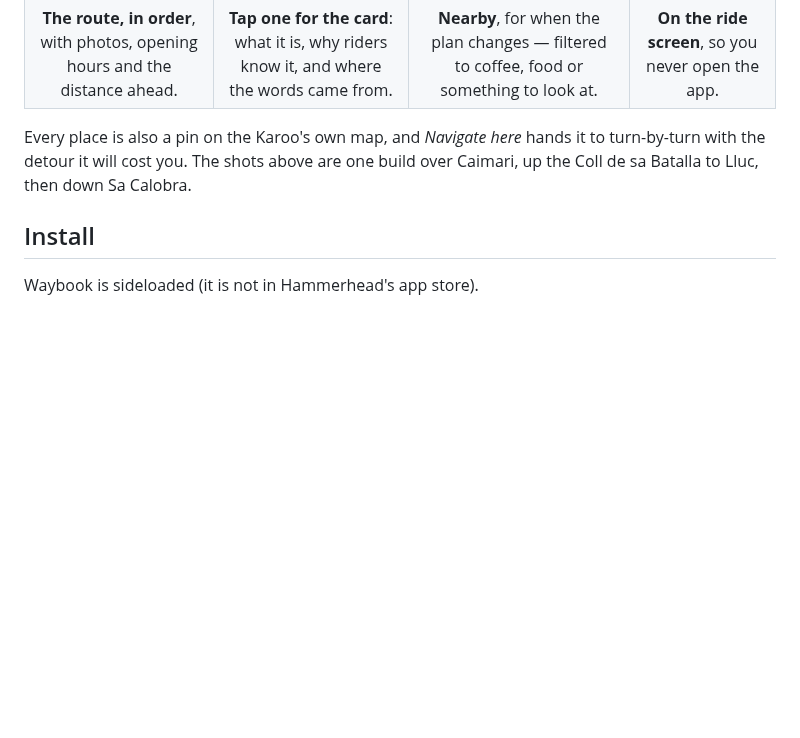
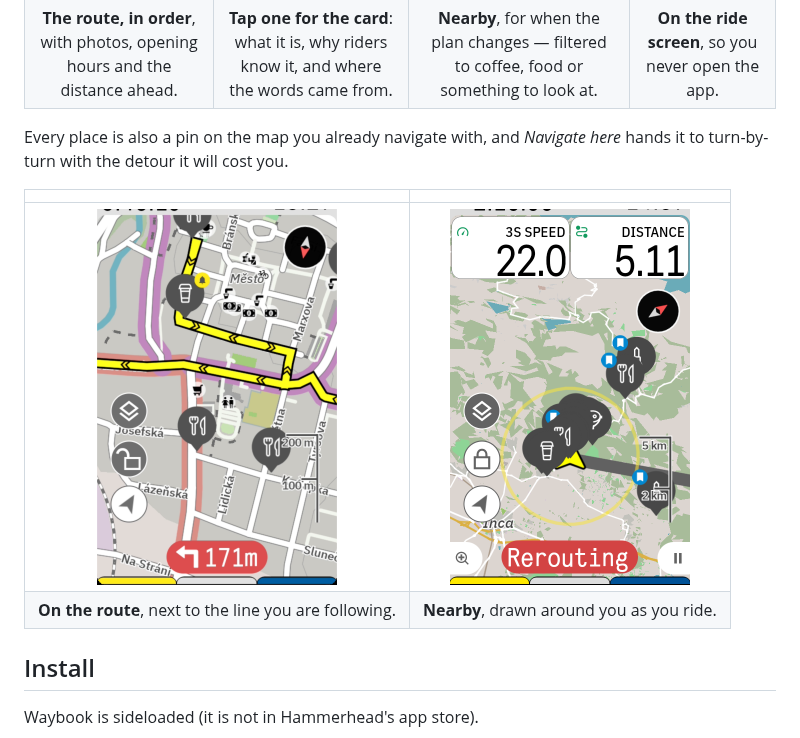
Before and after one commit to jakubfoglar/waybook-karoo, a Markdown page: README.md, the part around the change. Rendered like a GitHub page; pictures changed too: docs/map-nearby.png (added), docs/map.png (added); blank space fills up the shorter version.

Commit message:
docs: show the map — Waybook's pins on the Karoo's own screen

```diff
--- a/README.md
+++ b/README.md
@@ -17,9 +17,13 @@ stands. Once it is built it needs no signal.
 | <img src="docs/route.png" width="200" alt="The ROUTE tab: every place along the ride, in order"> | <img src="docs/place.jpg" width="200" alt="A place card: photo, story and Navigate here"> | <img src="docs/nearby.png" width="200" alt="The NEARBY tab: what is around you right now"> | <img src="docs/field.png" width="200" alt="The Waybook data field on a ride screen"> |
 | **The route, in order**, with photos, opening hours and the distance ahead. | **Tap one for the card**: what it is, why riders know it, and where the words came from. | **Nearby**, for when the plan changes — filtered to coffee, food or something to look at. | **On the ride screen**, so you never open the app. |
 
-Every place is also a pin on the Karoo's own map, and *Navigate here* hands it to
-turn-by-turn with the detour it will cost you. The shots above are one build over Caimari,
-up the Coll de sa Batalla to Lluc, then down Sa Calobra.
+Every place is also a pin on the map you already navigate with, and *Navigate here* hands it
+to turn-by-turn with the detour it will cost you.
+
+|  |  |
+|:--:|:--:|
+| <img src="docs/map.png" width="240" alt="Waybook pins on the Karoo's map beside the navigation line"> | <img src="docs/map-nearby.png" width="240" alt="Nearby's search circle drawn around the rider with pins inside it"> |
+| **On the route**, next to the line you are following. | **Nearby**, drawn around you as you ride. |
 
 ## Install
 
```
